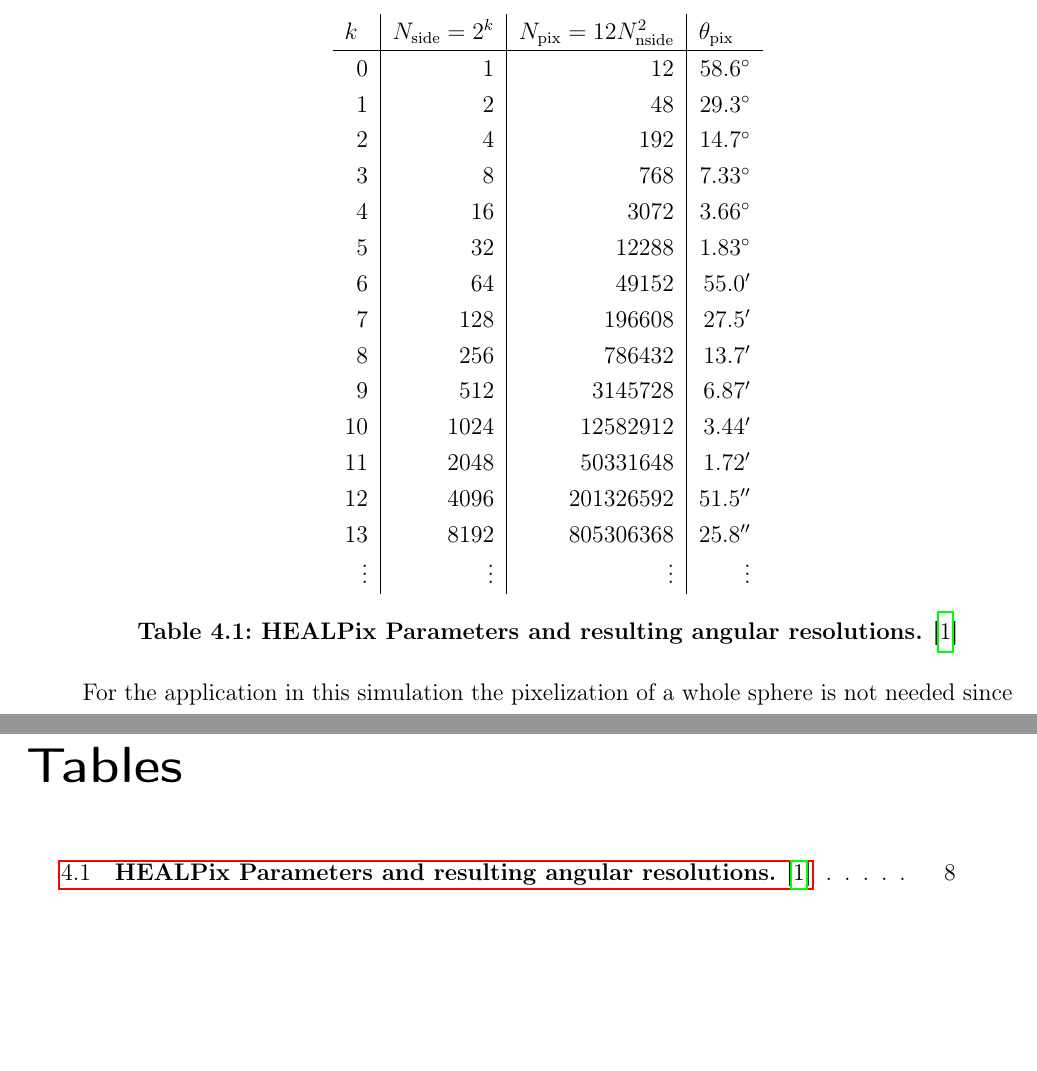
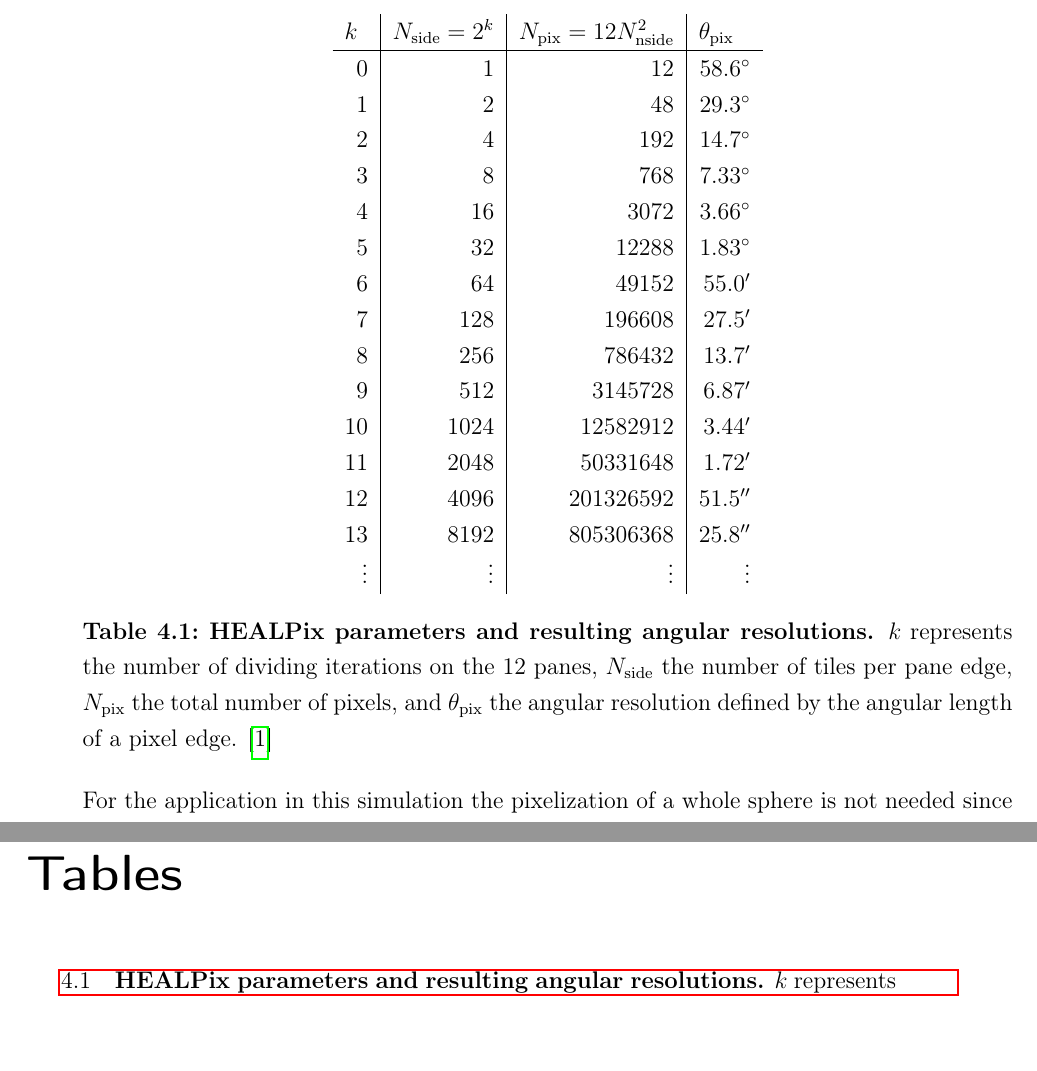
Before and after one commit to mrcgndr/master-thesis, a LaTeX thesis (masterthesis.tex, which reads chapters/iceact_parametrization.tex): two parts of pages 14 and 17 of 19, joined at a grey line, cut so that both start at the same text, the shorter picture padded with empty space. Compiled offline with pdfLaTeX.

Commit message:
updated HEALPix section

```diff
--- a/chapters/iceact_parametrization.tex
+++ b/chapters/iceact_parametrization.tex
@@ -33,7 +33,7 @@ Obviously, the angular resolution is dependent on $N_\text{pix}$, henceforth ref
 13 & 8192 & 805306368 &  \SI{25.8}{\arcsecond}\\
 \vdots & \vdots & \vdots & \vdots \\
 \end{tabular}
-\captionof{table}{\textbf{HEALPix Parameters and resulting angular resolutions.} \cite{healpix:paper}}
+\captionof{table}{\textbf{HEALPix parameters and resulting angular resolutions.} $k$ represents the number of dividing iterations on the 12 panes, $N_\text{side}$ the number of tiles per pane edge, $N_\text{pix}$ the total number of pixels, and $\theta_\text{pix}$ the angular resolution defined by the angular length of a pixel edge. \cite{healpix:paper}}
 \end{center}
 
 For the application in this simulation the pixelization of a whole sphere is not needed since the telescope only has a field of view of about \SI{12}{\degree} (i.e. $\theta \leq \SI{6}{\degree}$). Considering that, one only needs a smaller sector of pixels around the pole at $\theta = \SI{0}{\degree}$.
```
